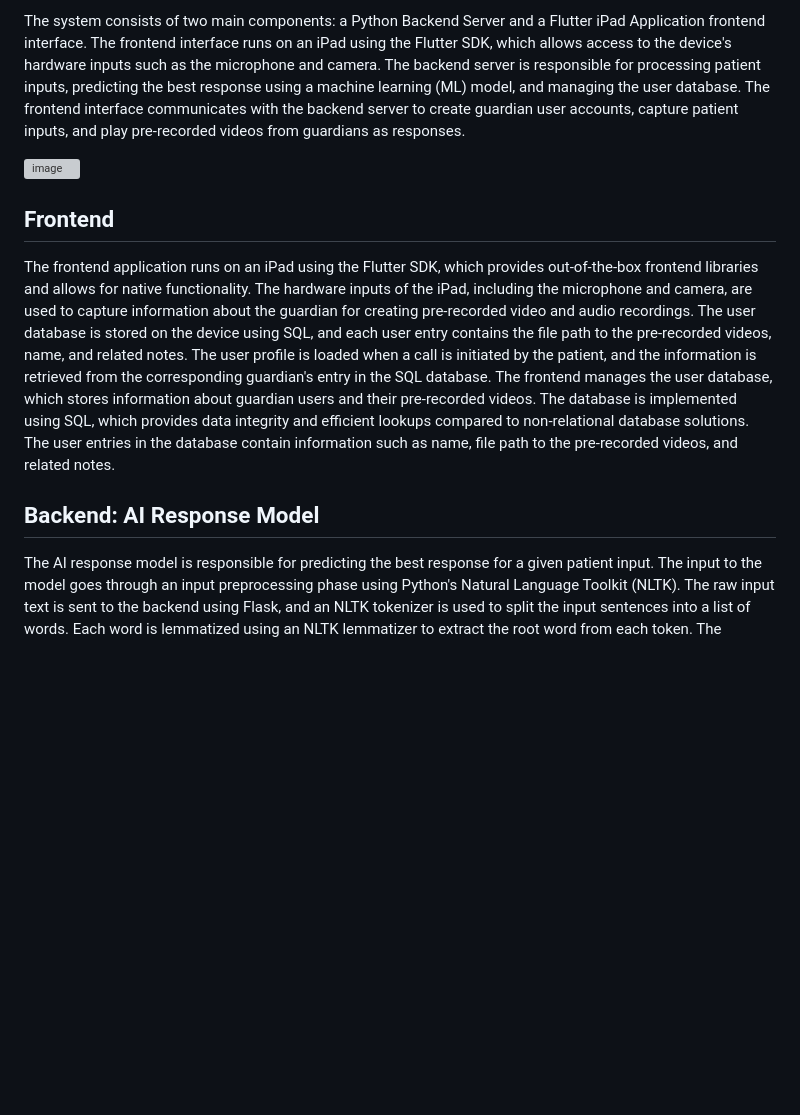
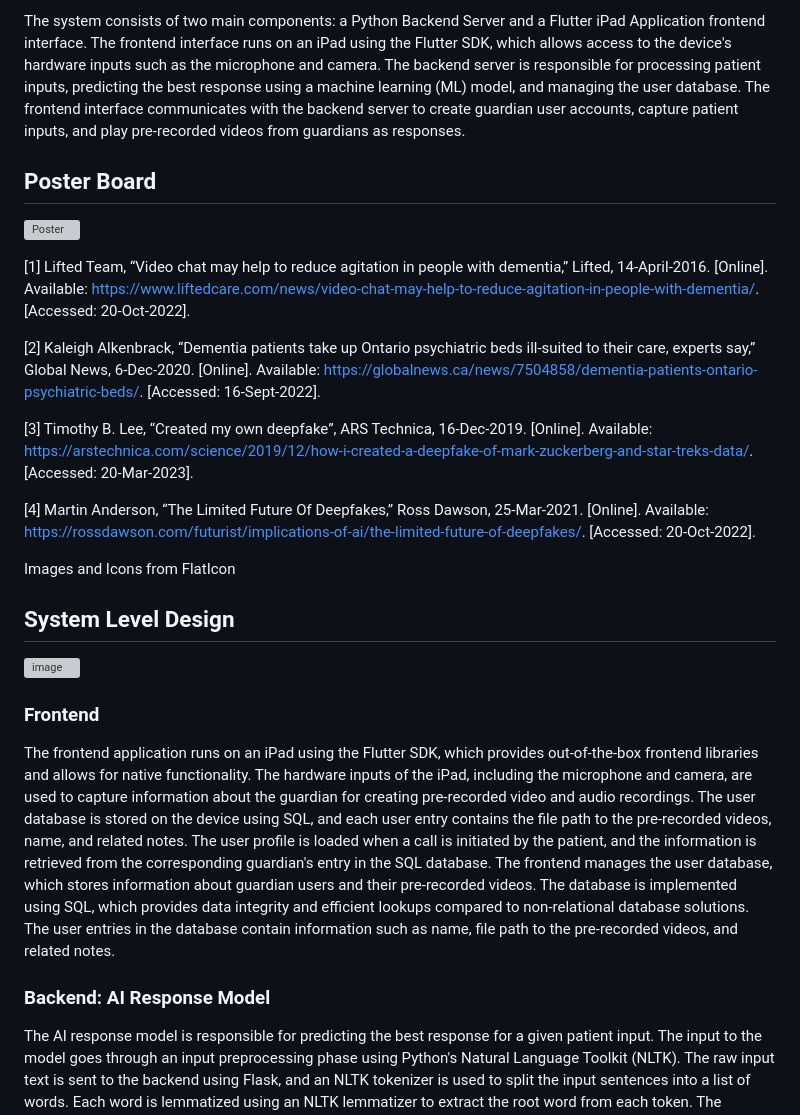
Before and after one commit to jameskokoska/Dementia-Inpatient-Virtual-Presence, a Markdown page: README.md, the part around the change. GitHub-like rendering; blank space fills up the shorter version; grey boxes are pictures that could not be loaded.

```diff
--- a/README.md
+++ b/README.md
@@ -9,12 +9,28 @@ This project provides the code of the Dementia Assistant Application, which is d
 
 The system consists of two main components: a Python Backend Server and a Flutter iPad Application frontend interface. The frontend interface runs on an iPad using the Flutter SDK, which allows access to the device's hardware inputs such as the microphone and camera. The backend server is responsible for processing patient inputs, predicting the best response using a machine learning (ML) model, and managing the user database. The frontend interface communicates with the backend server to create guardian user accounts, capture patient inputs, and play pre-recorded videos from guardians as responses.
 
+## Poster Board
+
+![Poster](https://user-images.githubusercontent.com/50821962/231046309-54dcd714-20f1-4793-9ab1-f37e32555b86.png)
+
+[1] Lifted Team, “Video chat may help to reduce agitation in people with dementia,” Lifted, 14-April-2016. [Online]. Available: https://www.liftedcare.com/news/video-chat-may-help-to-reduce-agitation-in-people-with-dementia/. [Accessed: 20-Oct-2022].
+
+[2] Kaleigh Alkenbrack, “Dementia patients take up Ontario psychiatric beds ill-suited to their care, experts say,” Global News, 6-Dec-2020. [Online]. Available: https://globalnews.ca/news/7504858/dementia-patients-ontario-psychiatric-beds/. [Accessed: 16-Sept-2022].
+
+[3] Timothy B. Lee, “Created my own deepfake”, ARS Technica, 16-Dec-2019. [Online]. Available: https://arstechnica.com/science/2019/12/how-i-created-a-deepfake-of-mark-zuckerberg-and-star-treks-data/. [Accessed: 20-Mar-2023].
+
+[4] Martin Anderson, “The Limited Future Of Deepfakes,” Ross Dawson, 25-Mar-2021. [Online]. Available: https://rossdawson.com/futurist/implications-of-ai/the-limited-future-of-deepfakes/. [Accessed: 20-Oct-2022].
+
+Images and Icons from FlatIcon
+
+## System Level Design
+
 ![image](https://user-images.githubusercontent.com/50821962/230512983-b0574fd1-793d-4f6c-8222-779291329027.png)
 
-## Frontend
+### Frontend
 The frontend application runs on an iPad using the Flutter SDK, which provides out-of-the-box frontend libraries and allows for native functionality. The hardware inputs of the iPad, including the microphone and camera, are used to capture information about the guardian for creating pre-recorded video and audio recordings. The user database is stored on the device using SQL, and each user entry contains the file path to the pre-recorded videos, name, and related notes. The user profile is loaded when a call is initiated by the patient, and the information is retrieved from the corresponding guardian's entry in the SQL database. The frontend manages the user database, which stores information about guardian users and their pre-recorded videos. The database is implemented using SQL, which provides data integrity and efficient lookups compared to non-relational database solutions. The user entries in the database contain information such as name, file path to the pre-recorded videos, and related notes.
 
-## Backend: AI Response Model
+### Backend: AI Response Model
 The AI response model is responsible for predicting the best response for a given patient input. The input to the model goes through an input preprocessing phase using Python's Natural Language Toolkit (NLTK). The raw input text is sent to the backend using Flask, and an NLTK tokenizer is used to split the input sentences into a list of words. Each word is lemmatized using an NLTK lemmatizer to extract the root word from each token. The response model is designed as a Bag of Words model, which treats each sentence as a multiset of keywords and attempts to match the set of input keywords to a response from the training dataset. The model is built as a 3-layer neural network with 128 neurons in the input layer, 64 neurons in the middle layer, and 21 neurons in the output layer, each corresponding to a single response phrase. The smaller size of the model, with approximately 213 total neurons and under 10,000 total weights, balances the trade-off between latency and accuracy. The training dataset is tailored to focus on conversations related to health and family, which are common topics for dementia patients.
 
 The backend server communicates with the frontend interface to provide the best response given the patients input list of words.
```
